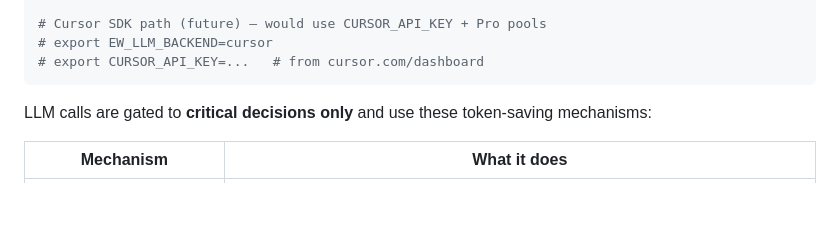
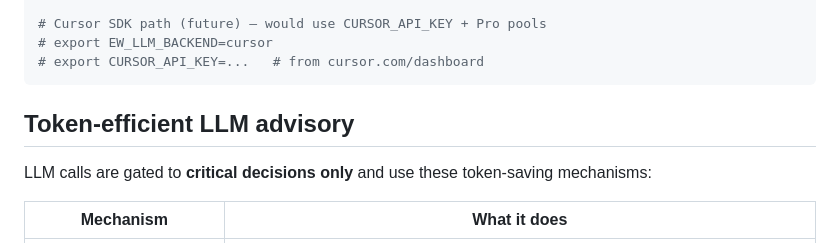
Before and after one commit to km-git/newrepo, a Markdown page: README.md, the part around the change. GitHub-like rendering; blank space fills up the shorter version.

Commit message:
Restore Token-efficient LLM advisory section header
Co-authored-by: km-git <km-git@users.noreply.github.com>

````diff
--- a/README.md
+++ b/README.md
@@ -125,6 +125,7 @@ python3 ew_tool.py --llm-cost
 # export CURSOR_API_KEY=...   # from cursor.com/dashboard
 ```
 
+## Token-efficient LLM advisory
 
 LLM calls are gated to **critical decisions only** and use these token-saving mechanisms:
 
````
